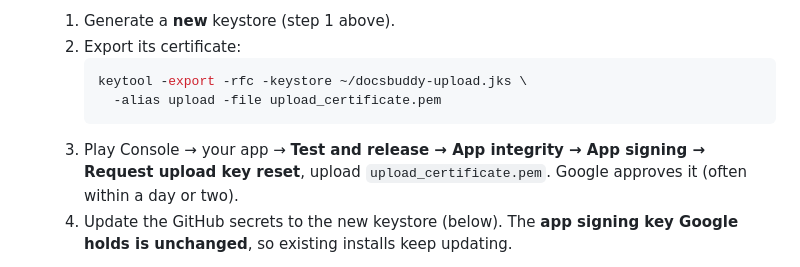
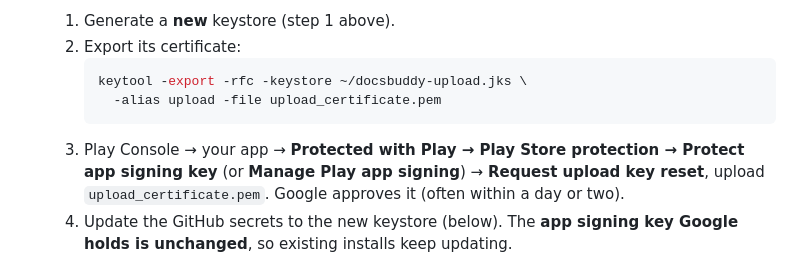
Before and after one commit to mytechbytes/docsbuddy, a Markdown page: docs/play-store-release.md, the part around the change. Drawn GitHub-style.

````diff
--- a/docs/play-store-release.md
+++ b/docs/play-store-release.md
@@ -129,8 +129,9 @@ What you can recover depends on **Play App Signing** (step 4):
      keytool -export -rfc -keystore ~/docsbuddy-upload.jks \
        -alias upload -file upload_certificate.pem
      ```
-  3. Play Console → your app → **Test and release → App integrity → App signing
-     → Request upload key reset**, upload `upload_certificate.pem`. Google
+  3. Play Console → your app → **Protected with Play → Play Store protection →
+     Protect app signing key** (or **Manage Play app signing**) → **Request
+     upload key reset**, upload `upload_certificate.pem`. Google
      approves it (often within a day or two).
   4. Update the GitHub secrets to the new keystore (below). The **app signing
      key Google holds is unchanged**, so existing installs keep updating.
````
Also changed, not shown: docs/release-todo.md (+3 -2 lines), docs/social-sign-in.md (+5 -2 lines).
